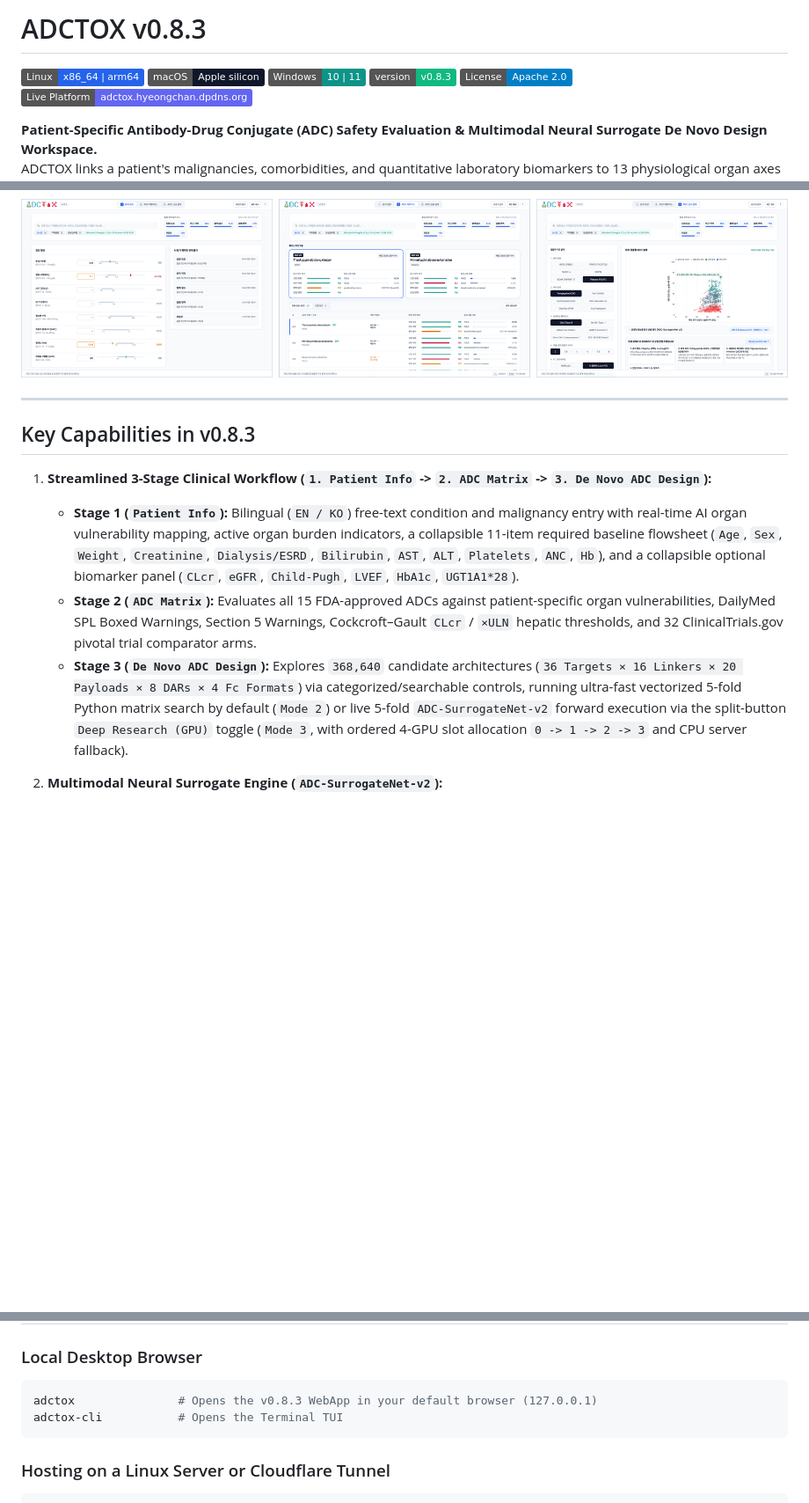
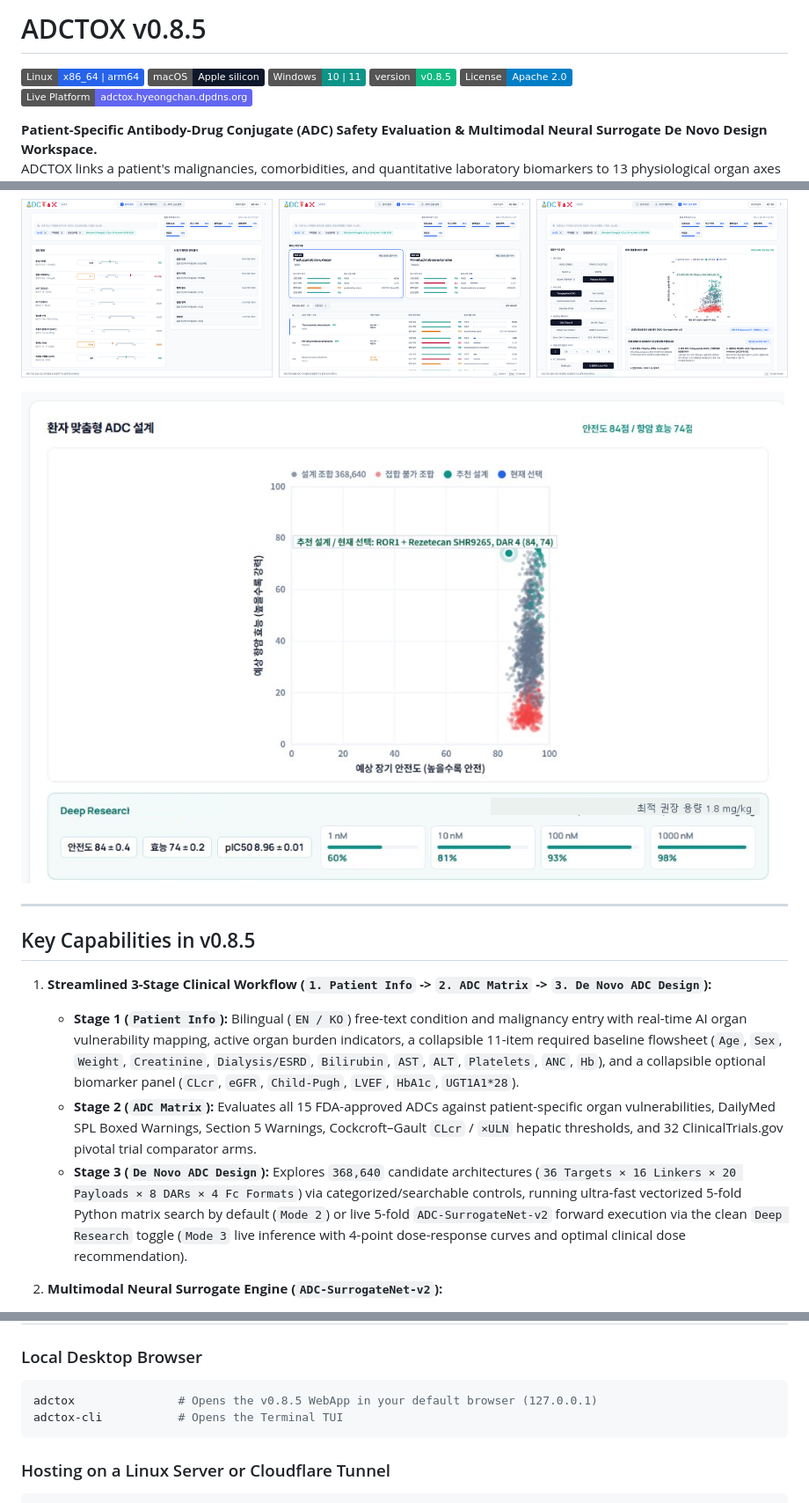
Before and after one commit to ahnhc/ADCToX, a Markdown page: README.md, 3 parts joined by grey strips. Shown at 88% size. Drawn GitHub-style; pictures changed too: docs/figures/fig2_de_novo_studio_deep_research.png (added); badges without logos; blank space fills up the shorter version.

Commit message:
Docs: Update v0.8.5 documentation, align figures 1-4, and polish formulas and tables

````diff
--- a/README.md
+++ b/README.md
@@ -1,9 +1,9 @@
-# ADCTOX v0.8.3
+# ADCTOX v0.8.5
 
 [![Linux](https://img.shields.io/badge/Linux-x86__64%20%7C%20arm64-2563EB?logo=linux&logoColor=white)](#one-line-installation-ubuntu-macos-windows)
 [![macOS](https://img.shields.io/badge/macOS-Apple%20silicon-0F172A?logo=apple&logoColor=white)](#one-line-installation-ubuntu-macos-windows)
 [![Windows](https://img.shields.io/badge/Windows-10%20%7C%2011-0D9488?logo=windows&logoColor=white)](#one-line-installation-ubuntu-macos-windows)
-[![App Version](https://img.shields.io/badge/version-v0.8.3-10B981)](#)
+[![App Version](https://img.shields.io/badge/version-v0.8.5-10B981)](#)
 [![License](https://img.shields.io/badge/License-Apache%202.0-blue.svg)](LICENSE)
 [![Live Demo](https://img.shields.io/badge/Live%20Platform-adctox.hyeongchan.dpdns.org-6366F1)](https://adctox.hyeongchan.dpdns.org)
 
@@ -14,14 +14,16 @@ ADCTOX links a patient's malignancies, comorbidities, and quantitative laborator
 
 ![ADCTOX 3-Stage Workflow](docs/figures/fig1_adctox_workflow_3steps.png)
 
+![ADCTOX De Novo Studio & Deep Research Telemetry](docs/figures/fig2_de_novo_studio_deep_research.png)
+
 ---
 
-## Key Capabilities in v0.8.3
+## Key Capabilities in v0.8.5
 
 1. **Streamlined 3-Stage Clinical Workflow (`1. Patient Info` -> `2. ADC Matrix` -> `3. De Novo ADC Design`):**
    - **Stage 1 (`Patient Info`):** Bilingual (`EN / KO`) free-text condition and malignancy entry with real-time AI organ vulnerability mapping, active organ burden indicators, a collapsible 11-item required baseline flowsheet (`Age`, `Sex`, `Weight`, `Creatinine`, `Dialysis/ESRD`, `Bilirubin`, `AST`, `ALT`, `Platelets`, `ANC`, `Hb`), and a collapsible optional biomarker panel (`CLcr`, `eGFR`, `Child-Pugh`, `LVEF`, `HbA1c`, `UGT1A1*28`).
    - **Stage 2 (`ADC Matrix`):** Evaluates all 15 FDA-approved ADCs against patient-specific organ vulnerabilities, DailyMed SPL Boxed Warnings, Section 5 Warnings, Cockcroft–Gault `CLcr` / `×ULN` hepatic thresholds, and 32 ClinicalTrials.gov pivotal trial comparator arms.
-   - **Stage 3 (`De Novo ADC Design`):** Explores `368,640` candidate architectures (`36 Targets × 16 Linkers × 20 Payloads × 8 DARs × 4 Fc Formats`) via categorized/searchable controls, running ultra-fast vectorized 5-fold Python matrix search by default (`Mode 2`) or live 5-fold `ADC-SurrogateNet-v2` forward execution via the split-button `Deep Research (GPU)` toggle (`Mode 3`, with ordered 4-GPU slot allocation `0 -> 1 -> 2 -> 3` and CPU server fallback).
+   - **Stage 3 (`De Novo ADC Design`):** Explores `368,640` candidate architectures (`36 Targets × 16 Linkers × 20 Payloads × 8 DARs × 4 Fc Formats`) via categorized/searchable controls, running ultra-fast vectorized 5-fold Python matrix search by default (`Mode 2`) or live 5-fold `ADC-SurrogateNet-v2` forward execution via the clean `Deep Research` toggle (`Mode 3` live inference with 4-point dose-response curves and optimal clinical dose recommendation).
 
 2. **Multimodal Neural Surrogate Engine (`ADC-SurrogateNet-v2`):**
    - **Ensemble Architecture:** 5-fold leak-free ensemble combining ESM-2 650M protein language models, AlphaFold pLDDT/solvent accessibility, ChemBERTa-2 LoRA molecular representations, Boltzmann 3D conformer ensembles, and enzymatic cleavage reaction SMARTS.
@@ -107,7 +109,7 @@ The installer configures an isolated Python environment, downloads the `0.8` fro
 ### Local Desktop Browser
 
 ```bash
-adctox               # Opens the v0.8.3 WebApp in your default browser (127.0.0.1)
+adctox               # Opens the v0.8.5 WebApp in your default browser (127.0.0.1)
 adctox-cli           # Opens the Terminal TUI
 ```
 
````
Also changed, not shown: CHANGELOG.md (+12 -0 lines), docs/ADCToX_바이오헬스_AI융합_경진대회_최종보고서.md (+33 -15 lines), 2 other files.
